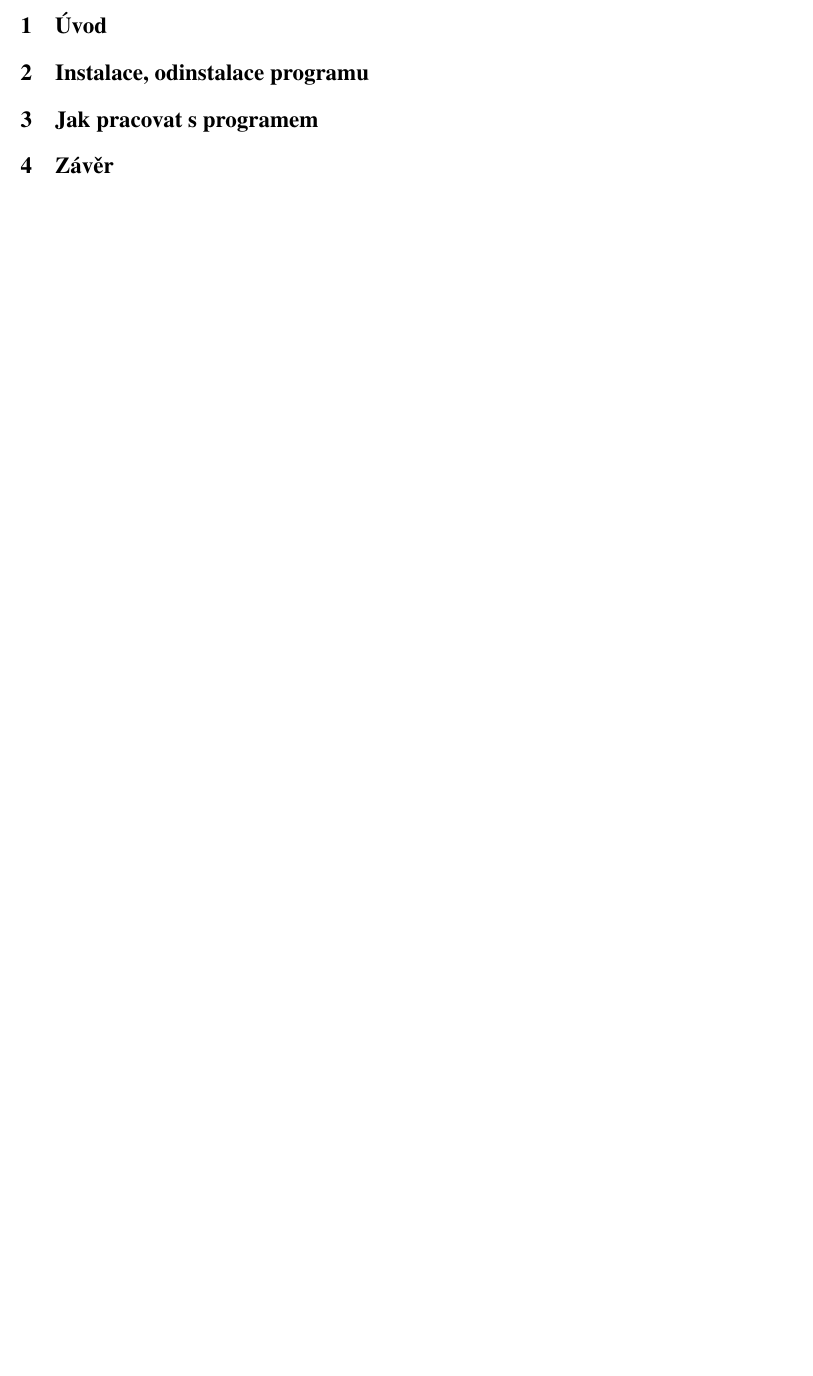
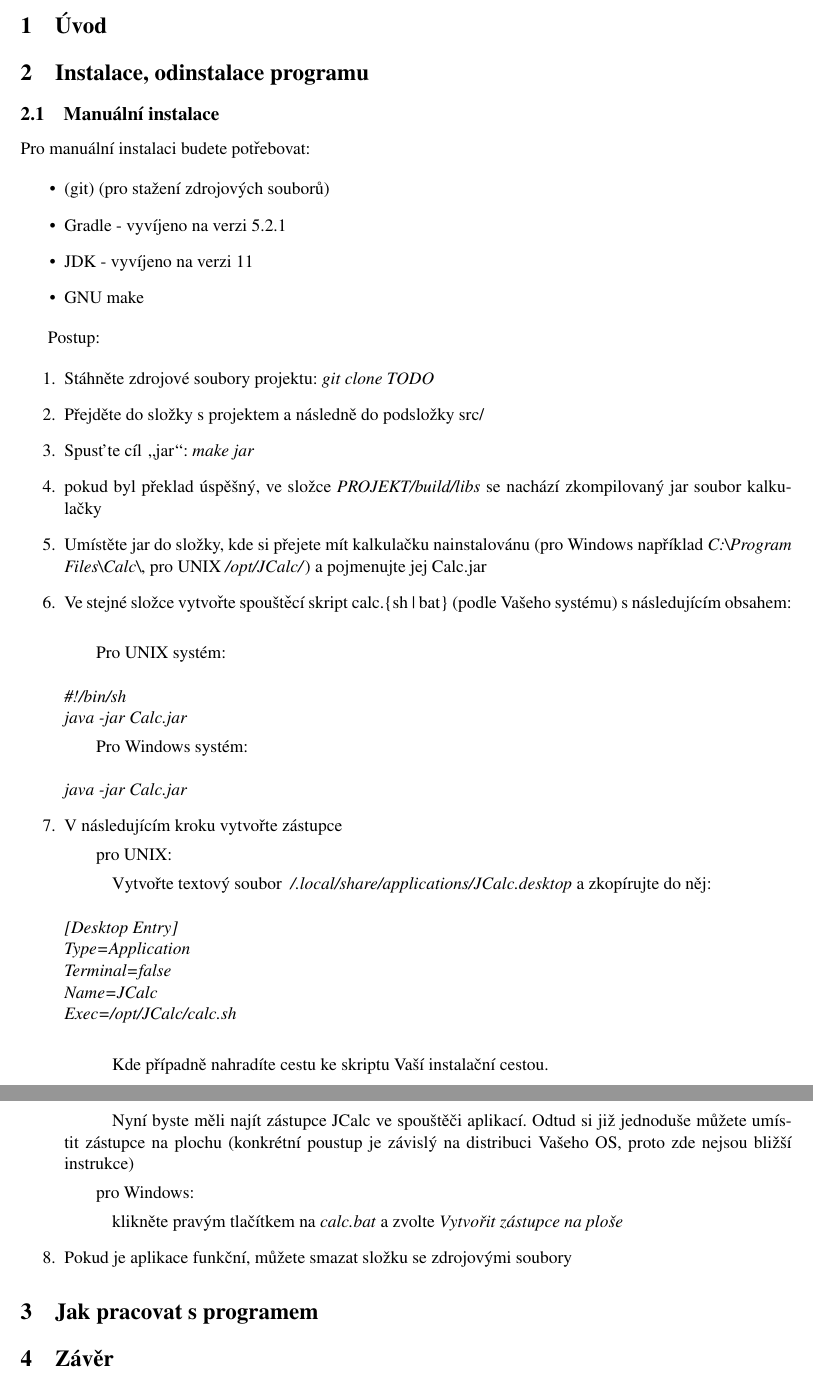
Before and after one commit to ss11mik/IVS_CoffeeLake, a LaTeX document (dokumentace/dokumentace.tex): part of page 2 of 2 before the commit and two parts of pages 2 and 3 of 3 after it, the two joined at a grey line, cut so that both start at the same text, the shorter picture padded with empty space. Compiled offline with pdfLaTeX.

Commit message:
Wrote Manual install section in doc.

```diff
--- a/dokumentace/dokumentace.tex
+++ b/dokumentace/dokumentace.tex
@@ -31,6 +31,54 @@
 
 \section{Instalace, odinstalace programu}
 
+\subsection{Manuální instalace}
+
+Pro manuální instalaci budete potřebovat:
+
+\begin{itemize}
+	\item (git) (pro stažení zdrojových souborů)
+	\item Gradle - vyvíjeno na verzi 5.2.1
+	\item JDK - vyvíjeno na verzi 11
+	\item GNU make
+\end{itemize}
+
+Postup:
+
+\begin{enumerate}
+	\item Stáhněte zdrojové soubory projektu: \emph{git clone TODO}
+	\item Přejděte do složky s projektem a následně do podsložky src/
+	\item Spusťte cíl \uv{jar}: \emph{make jar}
+	\item pokud byl překlad úspěšný, ve složce \emph{PROJEKT/build/libs} se nachází zkompilovaný jar soubor kalkulačky
+	\item Umístěte jar do složky, kde si přejete mít kalkulačku nainstalovánu (pro Windows například \emph{C:\textbackslash Program Files\textbackslash Calc\textbackslash}, pro UNIX \emph{/opt/JCalc/}) a pojmenujte jej Calc.jar
+	\item Ve stejné složce vytvořte spouštěcí skript calc.\{sh | bat\} (podle Vašeho systému) s následujícím obsahem:\\
+		\subitem Pro UNIX systém:\\\\
+			\emph{\#!/bin/sh\\
+				java -jar Calc.jar}
+		\subitem Pro Windows systém:\\\\
+			\emph{java -jar Calc.jar}
+
+	\item V následujícím kroku vytvořte zástupce
+		\subitem pro UNIX:
+			\subsubitem Vytvořte textový soubor \emph{~/.local/share/applications/JCalc.desktop} a zkopírujte do něj:\\\\
+						\emph{
+						[Desktop Entry]\\
+						Type=Application\\
+						Terminal=false\\
+						Name=JCalc\\
+						Exec=/opt/JCalc/calc.sh\\
+						}
+
+			\subsubitem Kde případně nahradíte cestu ke skriptu Vaší instalační cestou.
+
+			\subsubitem Nyní byste měli najít zástupce JCalc ve spouštěči aplikací. Odtud si již jednoduše můžete umístit zástupce na plochu (konkrétní poustup je závislý na distribuci Vašeho OS, proto zde nejsou bližší instrukce)
+
+		\subitem pro Windows:
+			\subsubitem klikněte pravým tlačítkem na \emph{calc.bat} a zvolte \emph{Vytvořit zástupce na ploše}
+
+
+	\item Pokud je aplikace funkční, můžete smazat složku se zdrojovými soubory
+\end{enumerate}
+
 \section{Jak pracovat s programem}
 
 \section{Závěr}
```
